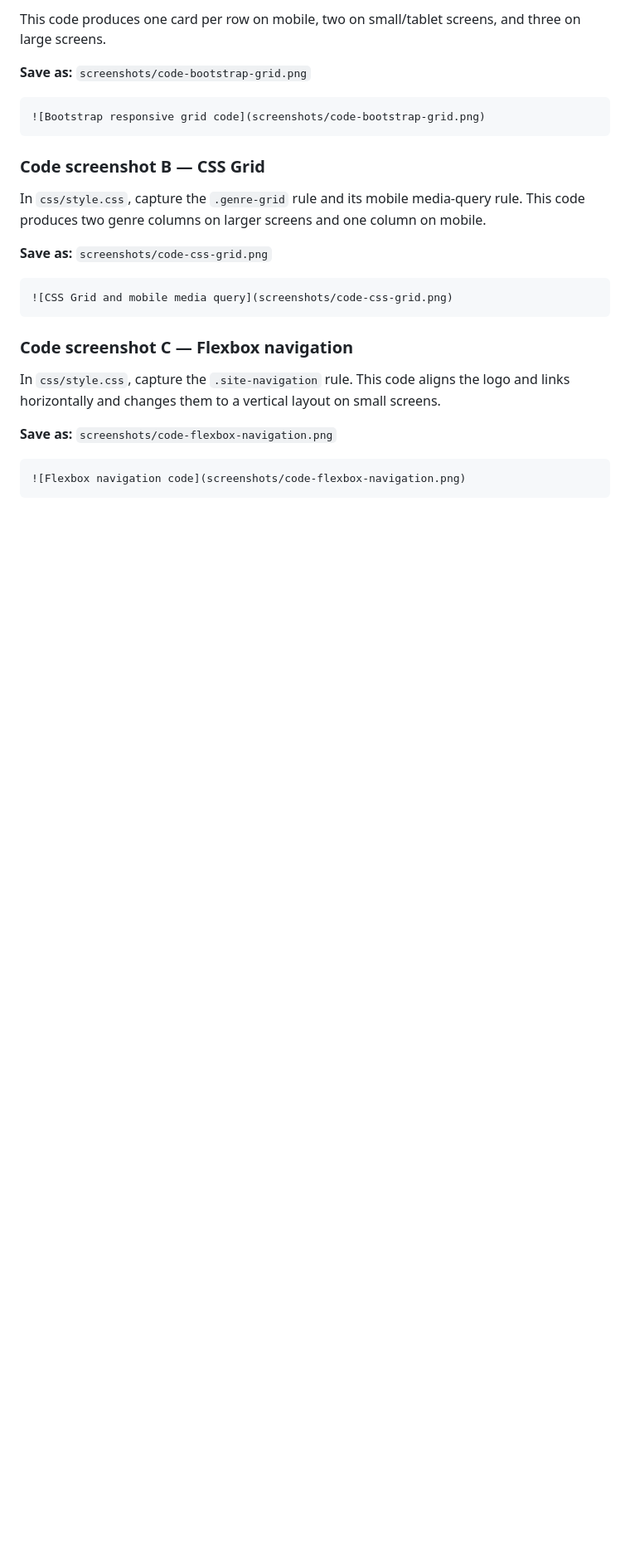
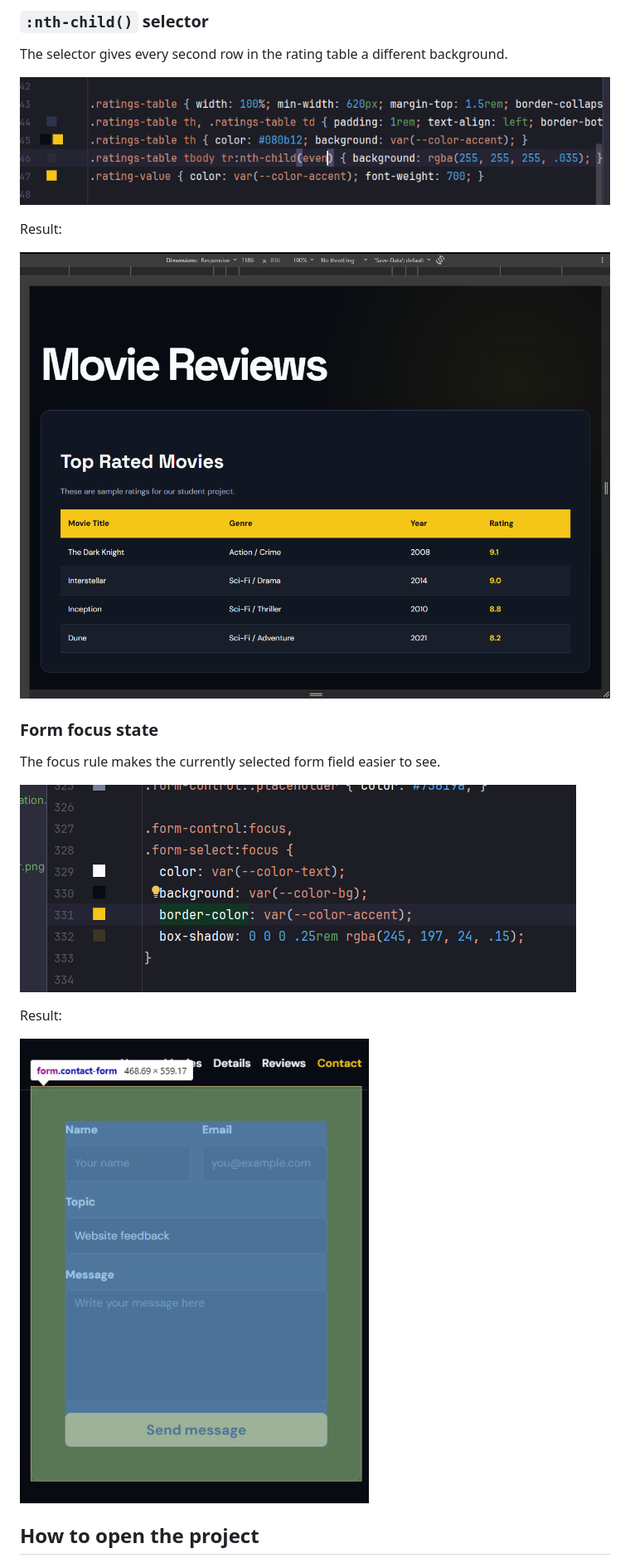
Before and after one commit to TemirlanDosDos/movie-midterm-2026, a Markdown page: README.md, the part around one of its changes. Shown at 83% size. GitHub-like rendering; blank space fills up the shorter version.

````diff
--- a/README.md
+++ b/README.md
@@ -134,29 +109,23 @@ In `movies.html`, capture a movie card beginning with:
 
-This code produces one card per row on mobile, two on small/tablet screens, and three on large screens.
+### `:nth-child()` selector
 
-**Save as:** `screenshots/code-bootstrap-grid.png`
+The selector gives every second row in the rating table a different background.
 
-```md
-![Bootstrap responsive grid code](screenshots/code-bootstrap-grid.png)
-```
+![CSS nth-child code](screenshots/code-nth-child.png)
 
-### Code screenshot B — CSS Grid
+Result:
 
-In `css/style.css`, capture the `.genre-grid` rule and its mobile media-query rule. This code produces two genre columns on larger screens and one column on mobile.
+![Alternating table rows](screenshots/reviews-table.png)
 
-**Save as:** `screenshots/code-css-grid.png`
+### Form focus state
 
-```md
-![CSS Grid and mobile media query](screenshots/code-css-grid.png)
-```
+The focus rule makes the currently selected form field easier to see.
 
-### Code screenshot C — Flexbox navigation
+![Form focus CSS](screenshots/code-form-focus.png)
 
-In `css/style.css`, capture the `.site-navigation` rule. This code aligns the logo and links horizontally and changes them to a vertical layout on small screens.
+Result:
 
-**Save as:** `screenshots/code-flexbox-navigation.png`
+![Form focus result](screenshots/contact-focus-result.png)
 
-```md
-![Flexbox navigation code](screenshots/code-flexbox-navigation.png)
-```
+## How to open the project
 
````
Also changed, not shown: other parts of README.md (+55 -102 lines).
